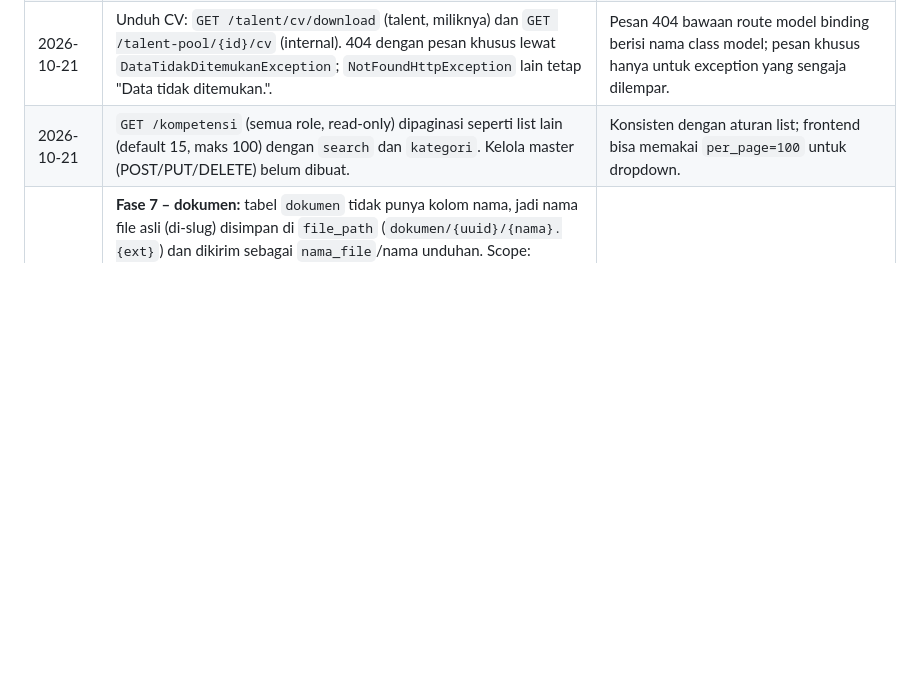
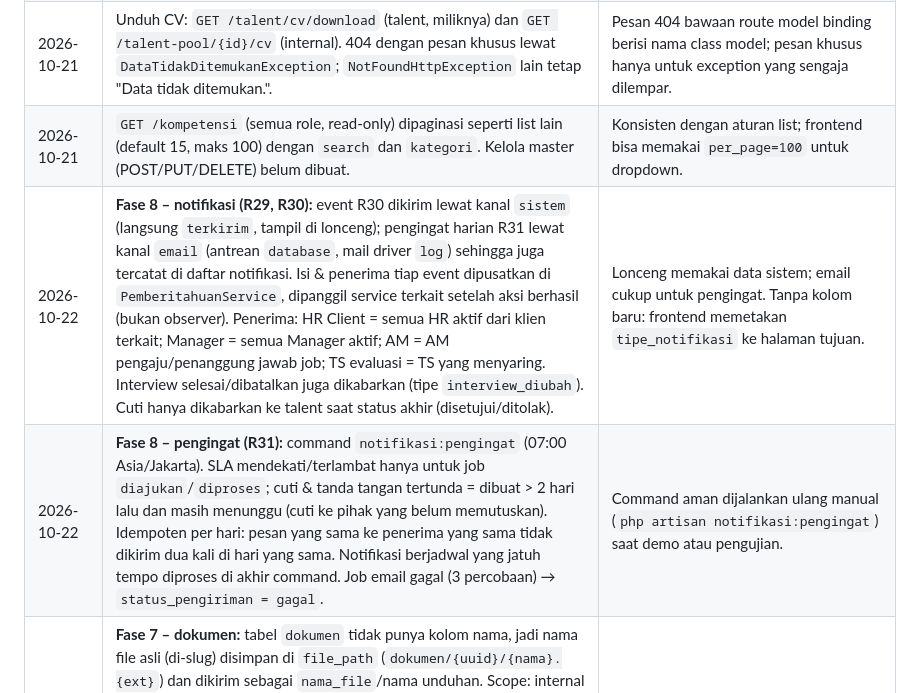
Before and after one commit to Randy-ano/Capstone_Backend_Kelompok14, a Markdown page: DECISIONS.md, the part around the change. GitHub-like rendering; blank space fills up the shorter version.

Commit message:
dokumen: catat aturan notifikasi dan scheduler Fase 8

```diff
--- a/DECISIONS.md
+++ b/DECISIONS.md
@@ -40,6 +40,8 @@ Catatan keputusan teknis di luar / pelengkap `BACKEND_SPEC.md`.
 | 2026-10-21 | Filter `kompetensi[]` di `GET /talent-pool` memakai logika **DAN** (talent harus punya semua kompetensi yang dipilih). | Pencarian kandidat biasanya mempersempit hasil per skill tambahan. |
 | 2026-10-21 | Unduh CV: `GET /talent/cv/download` (talent, miliknya) dan `GET /talent-pool/{id}/cv` (internal). 404 dengan pesan khusus lewat `DataTidakDitemukanException`; `NotFoundHttpException` lain tetap "Data tidak ditemukan.". | Pesan 404 bawaan route model binding berisi nama class model; pesan khusus hanya untuk exception yang sengaja dilempar. |
 | 2026-10-21 | `GET /kompetensi` (semua role, read-only) dipaginasi seperti list lain (default 15, maks 100) dengan `search` dan `kategori`. Kelola master (POST/PUT/DELETE) belum dibuat. | Konsisten dengan aturan list; frontend bisa memakai `per_page=100` untuk dropdown. |
+| 2026-10-22 | **Fase 8 – notifikasi (R29, R30):** event R30 dikirim lewat kanal `sistem` (langsung `terkirim`, tampil di lonceng); pengingat harian R31 lewat kanal `email` (antrean `database`, mail driver `log`) sehingga juga tercatat di daftar notifikasi. Isi & penerima tiap event dipusatkan di `PemberitahuanService`, dipanggil service terkait setelah aksi berhasil (bukan observer). Penerima: HR Client = semua HR aktif dari klien terkait; Manager = semua Manager aktif; AM = AM pengaju/penanggung jawab job; TS evaluasi = TS yang menyaring. Interview selesai/dibatalkan juga dikabarkan (tipe `interview_diubah`). Cuti hanya dikabarkan ke talent saat status akhir (disetujui/ditolak). | Lonceng memakai data sistem; email cukup untuk pengingat. Tanpa kolom baru: frontend memetakan `tipe_notifikasi` ke halaman tujuan. |
+| 2026-10-22 | **Fase 8 – pengingat (R31):** command `notifikasi:pengingat` (07:00 Asia/Jakarta). SLA mendekati/terlambat hanya untuk job `diajukan`/`diproses`; cuti & tanda tangan tertunda = dibuat > 2 hari lalu dan masih menunggu (cuti ke pihak yang belum memutuskan). Idempoten per hari: pesan yang sama ke penerima yang sama tidak dikirim dua kali di hari yang sama. Notifikasi berjadwal yang jatuh tempo diproses di akhir command. Job email gagal (3 percobaan) → `status_pengiriman = gagal`. | Command aman dijalankan ulang manual (`php artisan notifikasi:pengingat`) saat demo atau pengujian. |
 | 2026-10-22 | **Fase 7 – dokumen:** tabel `dokumen` tidak punya kolom nama, jadi nama file asli (di-slug) disimpan di `file_path` (`dokumen/{uuid}/{nama}.{ext}`) dan dikirim sebagai `nama_file`/nama unduhan. Scope: internal semua; HR Client dokumen kliennya; talent dokumen miliknya; setiap user juga melihat dokumen yang ia unggah atau harus ia tandatangani. Upload: placement (jika dikirim) menentukan talent & klien; HR Client selalu untuk kliennya, talent untuk dirinya; jenis `cv` hanya lewat generate CV. TS tidak mengunggah (sesuai tabel endpoint). | Tanpa perubahan skema; akses mengikuti bagian 5.2 spec. |
 | 2026-10-22 | **Fase 7 – tanda tangan (R27, R28):** penandatangan ditentukan sekali oleh pengunggah saat `draft`; calon = pegawai internal aktif, HR Client dari klien dokumen, talent dokumen (endpoint tambahan `GET /dokumen/{id}/calon-penandatangan`). Tiap penandatangan memutuskan sekali (`file_tanda_tangan` wajib saat menandatangani; disimpan di disk private `tanda-tangan/{id_dokumen}/`). Satu penolakan → dokumen `ditolak` (final; unggah ulang sebagai dokumen baru). PDF tidak di-render ulang dengan gambar tanda tangan; bukti tanda tangan dicatat di sistem. Notifikasi ke penandatangan (R27) ditunda ke Fase 8. | Alur paling sederhana yang memenuhi R27/R28 tanpa kolom baru. |
 | 2026-10-22 | `DokumenSeeder`: quotation PT Maju Jaya menunggu tanda tangan Manager & HR (`hr@`), PO PT Sinar Digital Nusantara draft. File hasil seed tersimpan di `storage/app/private/dokumen` dan tidak dihapus oleh `migrate:fresh`. | Data demo alur tanda tangan. |
```
Also changed, not shown: BACKEND_SPEC.md (+6 -4 lines).
